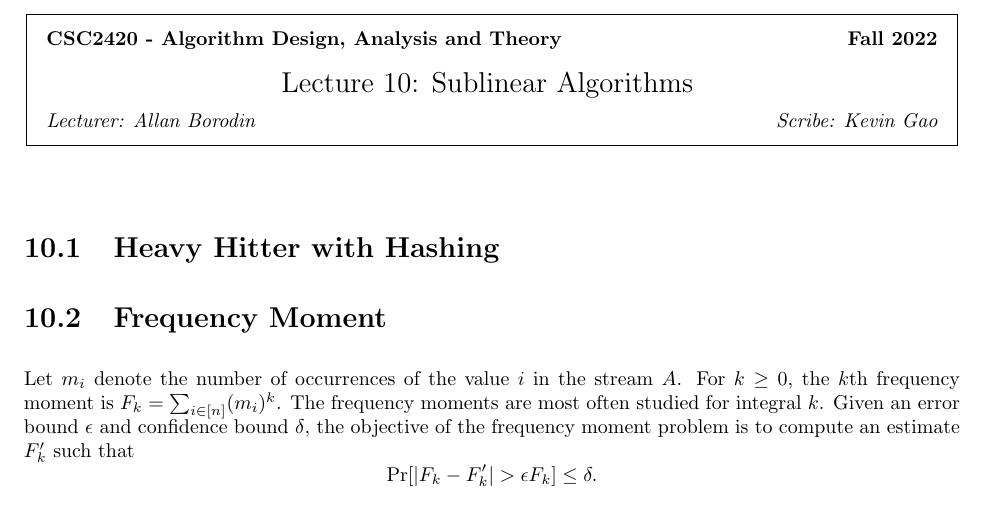
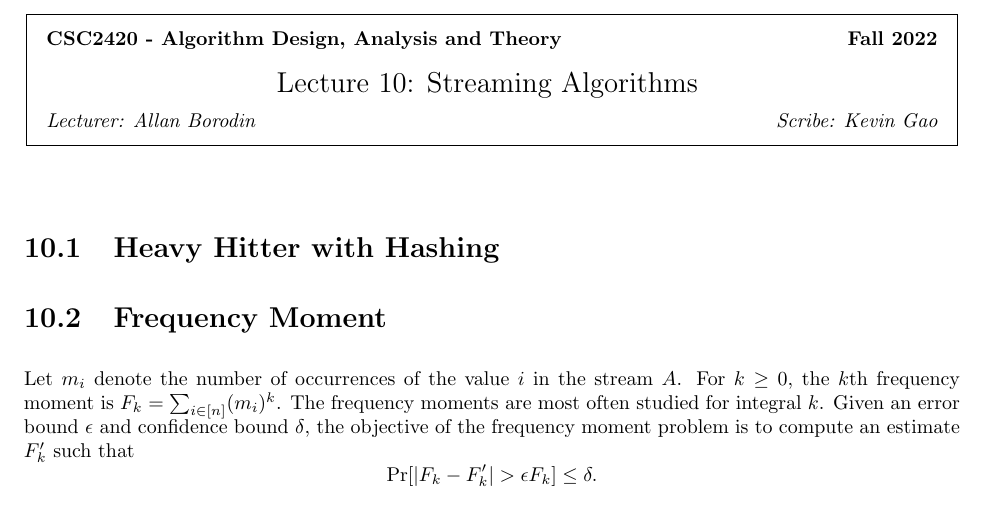
Before and after one commit to gaojunxuan/csc2420, a LaTeX document (notes/lecture11.tex): part of page 1 of 3, cut so that both start at the same text. Compiled offline with pdfLaTeX.

Commit message:
update title for lec11

```diff
--- a/notes/lecture11.tex
+++ b/notes/lecture11.tex
@@ -3,7 +3,7 @@
 \begin{document}
 %FILL IN THE RIGHT INFO.
 %\lecture{**LECTURE-NUMBER**}{**DATE**}{**LECTURER**}{**SCRIBE**}
-\lecture{10}{Sublinear Algorithms}{Allan Borodin}{Kevin Gao}
+\lecture{10}{Streaming Algorithms}{Allan Borodin}{Kevin Gao}
 
 \section{Heavy Hitter with Hashing}
 
```
Also changed, not shown: notes/lecture11.pdf, 1 other file.
